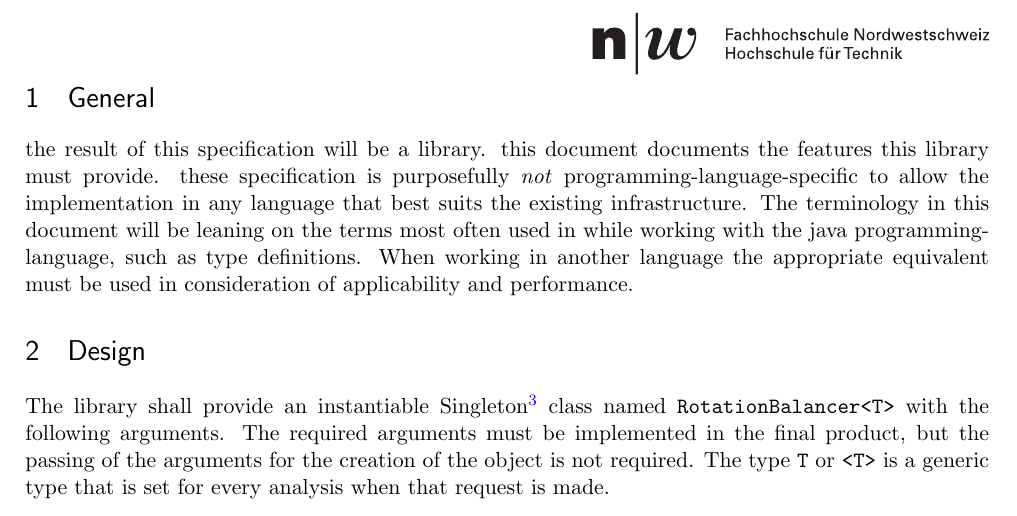
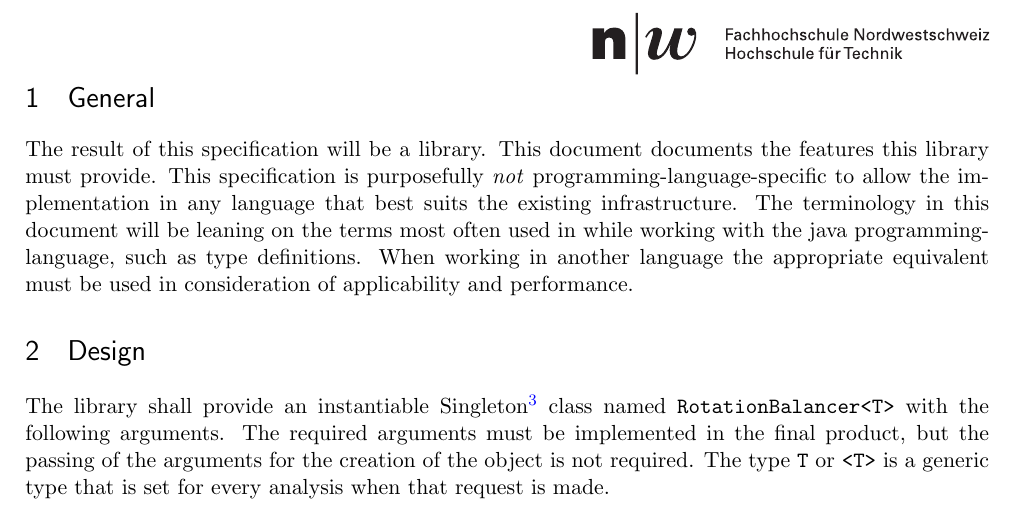
Before and after one commit to laniwfhnw/engw, a LaTeX paper (engw_specification.tex): part of page 2 of 5, cut so that both start at the same text. Compiled offline with pdfLaTeX.

Commit message:
Fixed typos in general section

```diff
--- a/engw_specification.tex
+++ b/engw_specification.tex
@@ -129,8 +129,8 @@
 
     \section{General}
 
-    the result of this specification will be a library. this document documents the features this library must
-    provide. these specification is purposefully \textit{not} programming-language-specific to allow the
+    The result of this specification will be a library. This document documents the features this library must
+    provide. This specification is purposefully \textit{not} programming-language-specific to allow the
     implementation in any language that best suits the existing infrastructure. The terminology in this document
     will be leaning on the terms most often used in while working with the java programming-language, such as
     type definitions. When working in another language the appropriate equivalent must be used in consideration
```
